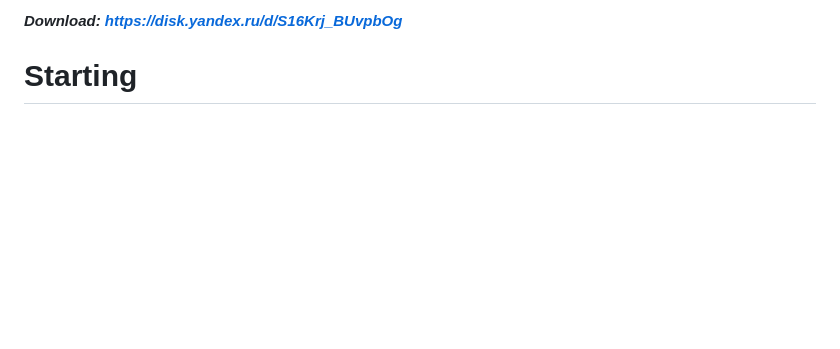
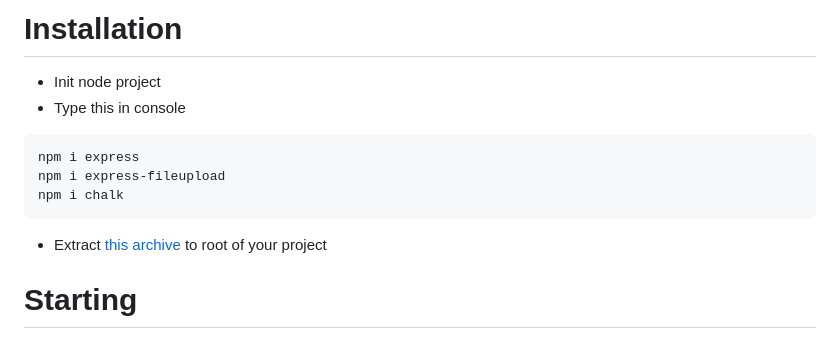
Before and after one commit to vssizoff/SBackend, a Markdown page: README.md, the part around the change. Rendered like a GitHub page; blank space fills up the shorter version.

````diff
--- a/README.md
+++ b/README.md
@@ -1,4 +1,12 @@
-***Download: https://disk.yandex.ru/d/S16Krj_BUvpbOg***
+# Installation
+* Init node project
+* Type this in console
+```
+npm i express
+npm i express-fileupload
+npm i chalk
+```
+* Extract [this archive](https://disk.yandex.ru/d/S16Krj_BUvpbOg) to root of your project
 # Starting
 ## Creating an app
 #### esm
````
